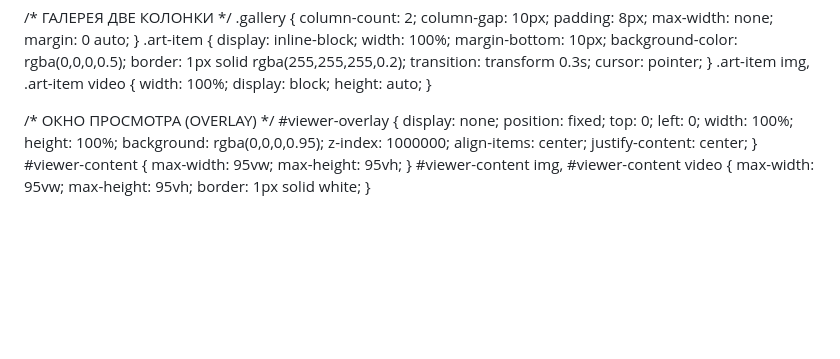
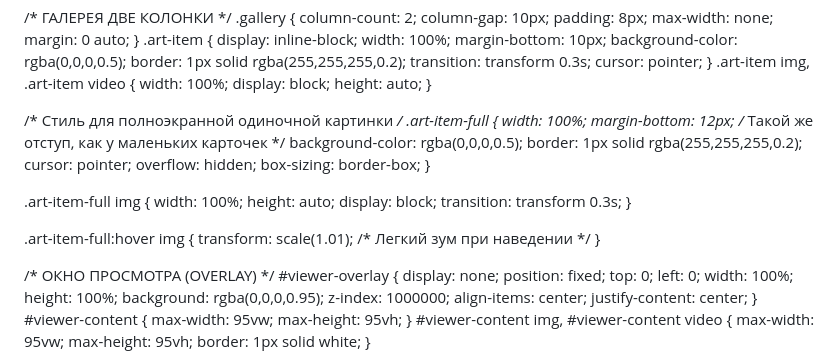
Before and after one commit to Dimaguava/dimaguava.github.io, a Markdown page: README.md, the part around the change. GitHub-like rendering; blank space fills up the shorter version.

Commit message:
фикс крупные

```diff
--- a/README.md
+++ b/README.md
@@ -101,6 +101,29 @@ h1::after {
     transition: transform 0.3s; cursor: pointer;
 }
 .art-item img, .art-item video { width: 100%; display: block; height: auto; }
+
+/* Стиль для полноэкранной одиночной картинки */
+.art-item-full {
+    width: 100%;
+    margin-bottom: 12px; /* Такой же отступ, как у маленьких карточек */
+    background-color: rgba(0,0,0,0.5);
+    border: 1px solid rgba(255,255,255,0.2);
+    cursor: pointer;
+    overflow: hidden;
+    box-sizing: border-box;
+}
+
+.art-item-full img {
+    width: 100%;
+    height: auto;
+    display: block;
+    transition: transform 0.3s;
+}
+
+.art-item-full:hover img {
+    transform: scale(1.01); /* Легкий зум при наведении */
+}
+
 
 /* ОКНО ПРОСМОТРА (OVERLAY) */
 #viewer-overlay {
```
